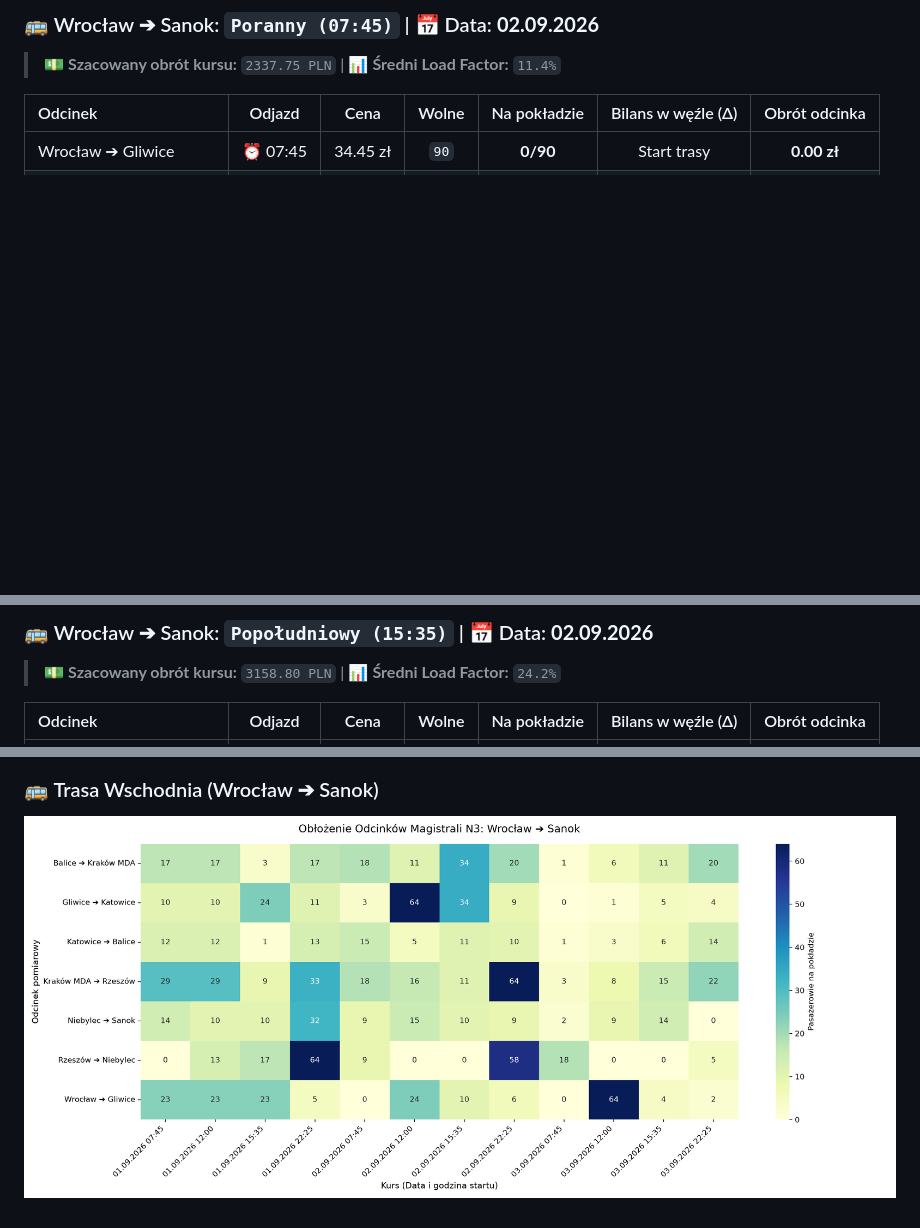
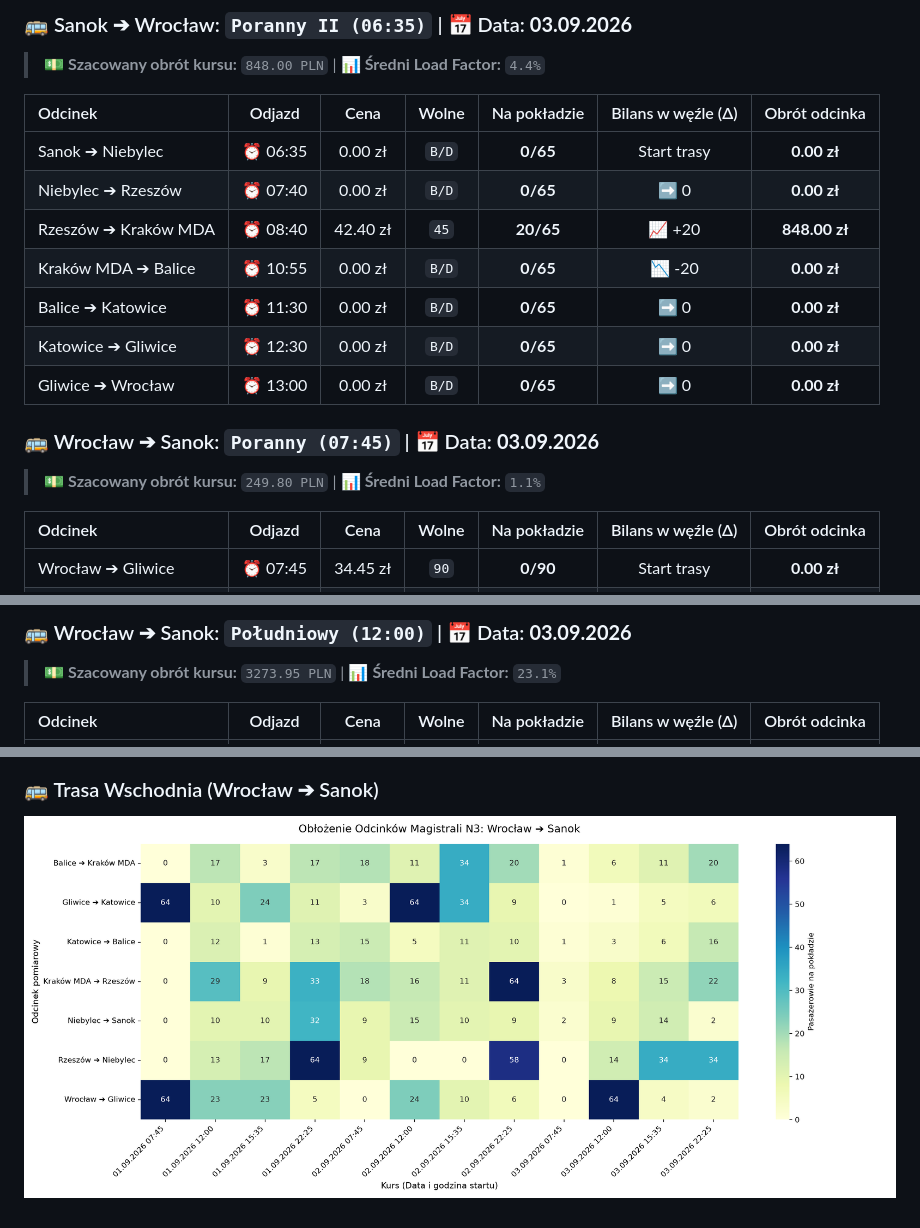
Before and after one commit to gkakol/Hermes, a Markdown page: README.md, 3 parts joined by grey strips. Rendered like a GitHub page; pictures changed too: chronos_eastbound.png; blank space fills up the shorter version.

```diff
--- a/README.md
+++ b/README.md
@@ -138,6 +99,19 @@
 
-### 🚌 Wrocław ➔ Sanok: `Poranny (07:45)` | 📅 Data: **02.09.2026**
-> 💵 **Szacowany obrót kursu:** `2337.75 PLN` | 📊 **Średni Load Factor:** `11.4%`
+### 🚌 Sanok ➔ Wrocław: `Poranny II (06:35)` | 📅 Data: **03.09.2026**
+> 💵 **Szacowany obrót kursu:** `848.00 PLN` | 📊 **Średni Load Factor:** `4.4%`
+
+| Odcinek | Odjazd | Cena | Wolne | Na pokładzie | Bilans w węźle (Δ) | Obrót odcinka |
+| :--- | :---: | :---: | :---: | :---: | :---: | :---: |
+| Sanok ➔ Niebylec | ⏰ 06:35 | 0.00 zł | `B/D` | **0/65** | Start trasy | **0.00 zł** |
+| Niebylec ➔ Rzeszów | ⏰ 07:40 | 0.00 zł | `B/D` | **0/65** | ➡️ 0 | **0.00 zł** |
+| Rzeszów ➔ Kraków MDA | ⏰ 08:40 | 42.40 zł | `45` | **20/65** | 📈 +20 | **848.00 zł** |
+| Kraków MDA ➔ Balice | ⏰ 10:55 | 0.00 zł | `B/D` | **0/65** | 📉 -20 | **0.00 zł** |
+| Balice ➔ Katowice | ⏰ 11:30 | 0.00 zł | `B/D` | **0/65** | ➡️ 0 | **0.00 zł** |
+| Katowice ➔ Gliwice | ⏰ 12:30 | 0.00 zł | `B/D` | **0/65** | ➡️ 0 | **0.00 zł** |
+| Gliwice ➔ Wrocław | ⏰ 13:00 | 0.00 zł | `B/D` | **0/65** | ➡️ 0 | **0.00 zł** |
+
+### 🚌 Wrocław ➔ Sanok: `Poranny (07:45)` | 📅 Data: **03.09.2026**
+> 💵 **Szacowany obrót kursu:** `249.80 PLN` | 📊 **Średni Load Factor:** `1.1%`
 
 | Odcinek | Odjazd | Cena | Wolne | Na pokładzie | Bilans w węźle (Δ) | Obrót odcinka |
 | :--- | :---: | :---: | :---: | :---: | :---: | :---: |
@@ -164,6 +138,6 @@
 
-### 🚌 Wrocław ➔ Sanok: `Popołudniowy (15:35)` | 📅 Data: **02.09.2026**
-> 💵 **Szacowany obrót kursu:** `3158.80 PLN` | 📊 **Średni Load Factor:** `24.2%`
+### 🚌 Wrocław ➔ Sanok: `Południowy (12:00)` | 📅 Data: **03.09.2026**
+> 💵 **Szacowany obrót kursu:** `3273.95 PLN` | 📊 **Średni Load Factor:** `23.1%`
 
 | Odcinek | Odjazd | Cena | Wolne | Na pokładzie | Bilans w węźle (Δ) | Obrót odcinka |
 | :--- | :---: | :---: | :---: | :---: | :---: | :---: |
```
Also changed, not shown: other parts of README.md (+69 -134 lines), chronos_westbound.png, 1 other file.
